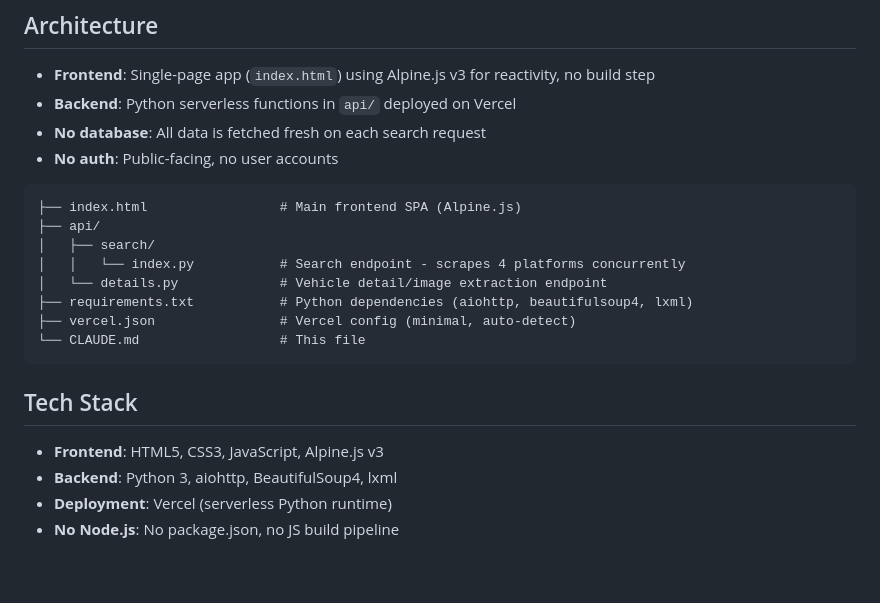
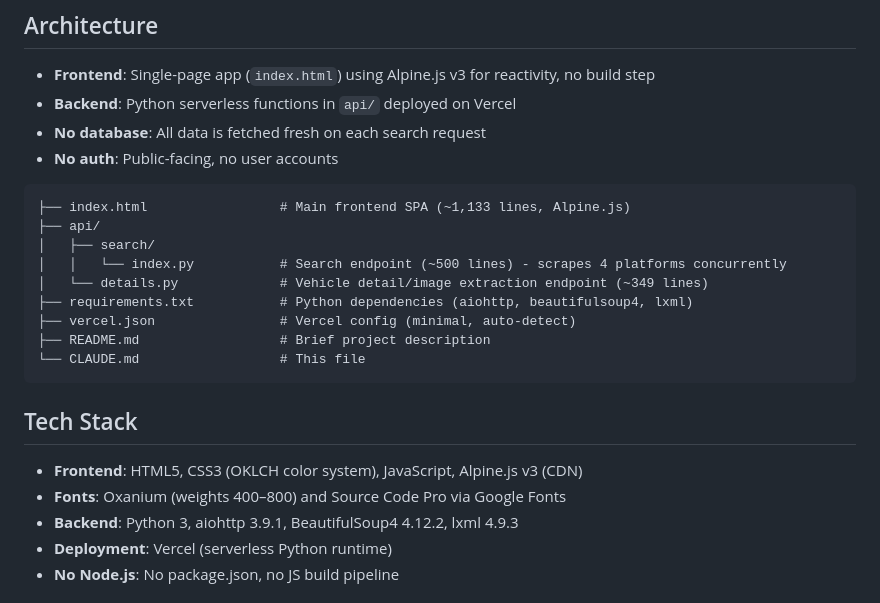
Before and after one commit to natelasko528/milwaukee-vehicle-finder, a Markdown page: CLAUDE.md, the part around one of its changes. GitHub-like rendering; blank space fills up the shorter version.

````diff
--- a/CLAUDE.md
+++ b/CLAUDE.md
@@ -12,20 +12,22 @@ Milwaukee Vehicle Finder is a web app that searches for used vehicles across the
 - **No auth**: Public-facing, no user accounts
 
 ```
-├── index.html                 # Main frontend SPA (Alpine.js)
+├── index.html                 # Main frontend SPA (~1,133 lines, Alpine.js)
 ├── api/
 │   ├── search/
-│   │   └── index.py           # Search endpoint - scrapes 4 platforms concurrently
-│   └── details.py             # Vehicle detail/image extraction endpoint
+│   │   └── index.py           # Search endpoint (~500 lines) - scrapes 4 platforms concurrently
+│   └── details.py             # Vehicle detail/image extraction endpoint (~349 lines)
 ├── requirements.txt           # Python dependencies (aiohttp, beautifulsoup4, lxml)
 ├── vercel.json                # Vercel config (minimal, auto-detect)
+├── README.md                  # Brief project description
 └── CLAUDE.md                  # This file
 ```
 
 ## Tech Stack
 
-- **Frontend**: HTML5, CSS3, JavaScript, Alpine.js v3
-- **Backend**: Python 3, aiohttp, BeautifulSoup4, lxml
+- **Frontend**: HTML5, CSS3 (OKLCH color system), JavaScript, Alpine.js v3 (CDN)
+- **Fonts**: Oxanium (weights 400–800) and Source Code Pro via Google Fonts
+- **Backend**: Python 3, aiohttp 3.9.1, BeautifulSoup4 4.12.2, lxml 4.9.3
 - **Deployment**: Vercel (serverless Python runtime)
 - **No Node.js**: No package.json, no JS build pipeline
 
````
Also changed, not shown: other parts of CLAUDE.md (+91 -21 lines).
